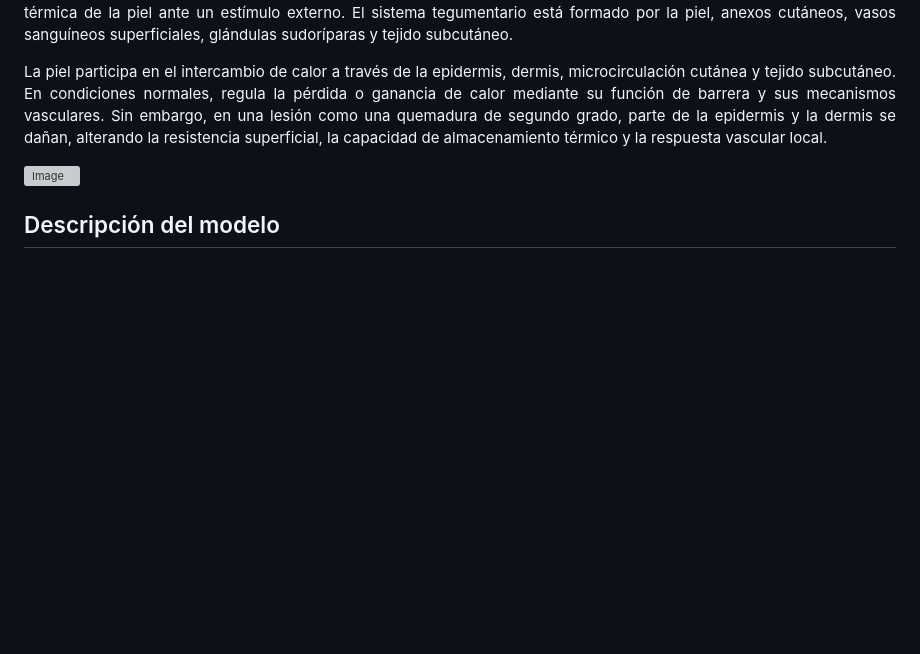
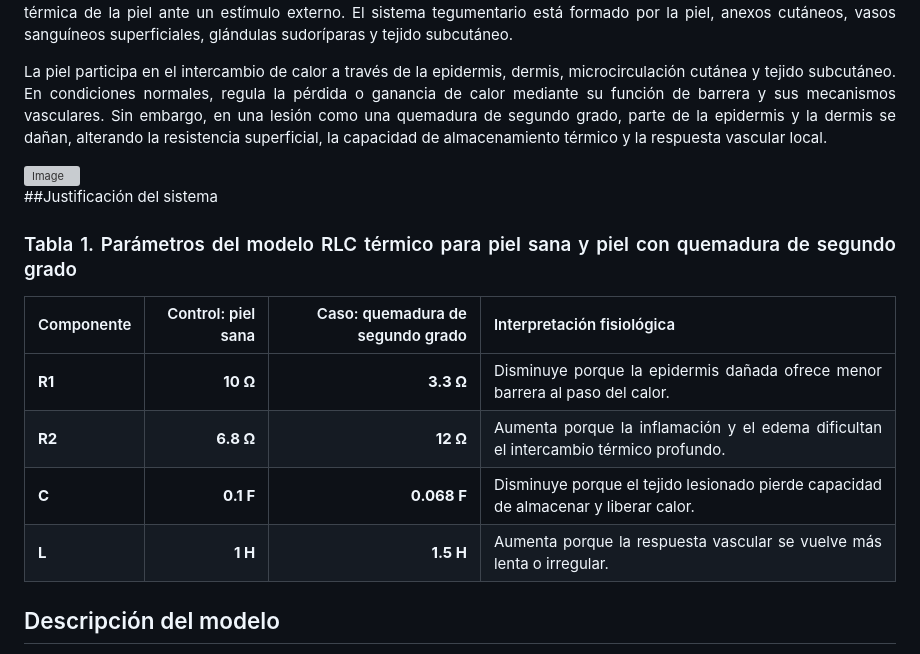
Before and after one commit to KeybinSanchez/MSFProyectoFinal, a Markdown page: README.md, the part around the change. Rendered like a GitHub page; blank space fills up the shorter version; grey boxes are pictures that could not be loaded.

```diff
--- a/README.md
+++ b/README.md
@@ -44,6 +44,16 @@ La piel participa en el intercambio de calor a través de la epidermis, dermis,
 
 <img width="510" height="490" alt="Image" src="https://github.com/user-attachments/assets/64c30072-e0d4-44ca-93a4-3e4c9b333e12" />
 
+##Justificación del sistema
+### Tabla 1. Parámetros del modelo RLC térmico para piel sana y piel con quemadura de segundo grado
+
+| Componente | Control: piel sana | Caso: quemadura de segundo grado | Interpretación fisiológica |
+|---|---:|---:|---|
+| **R1** | **10 Ω** | **3.3 Ω** | Disminuye porque la epidermis dañada ofrece menor barrera al paso del calor. |
+| **R2** | **6.8 Ω** | **12 Ω** | Aumenta porque la inflamación y el edema dificultan el intercambio térmico profundo. |
+| **C** | **0.1 F** | **0.068 F** | Disminuye porque el tejido lesionado pierde capacidad de almacenar y liberar calor. |
+| **L** | **1 H** | **1.5 H** | Aumenta porque la respuesta vascular se vuelve más lenta o irregular. |
+
 ## Descripción del modelo
 El circuito RLC del sistema tegumentario se modela con una rama principal y dos ramas secundarias, con el propósito de representar el intercambio térmico y la respuesta fisiológica de la piel ante un estímulo externo. El circuito inicia con una fuente de voltaje de entrada [Ve (t)], la cual proporciona la señal de excitación y representa un estímulo térmico externo, como un cambio brusco de temperatura en el ambiente o el contacto de la piel con una superficie caliente. En la rama principal se conecta el resistor [R1], el cual representa la resistencia superficial de la piel, asociada principalmente al estrato córneo y la epidermis, actuando como barrera al paso del calor hacia las capas internas.
 
```
